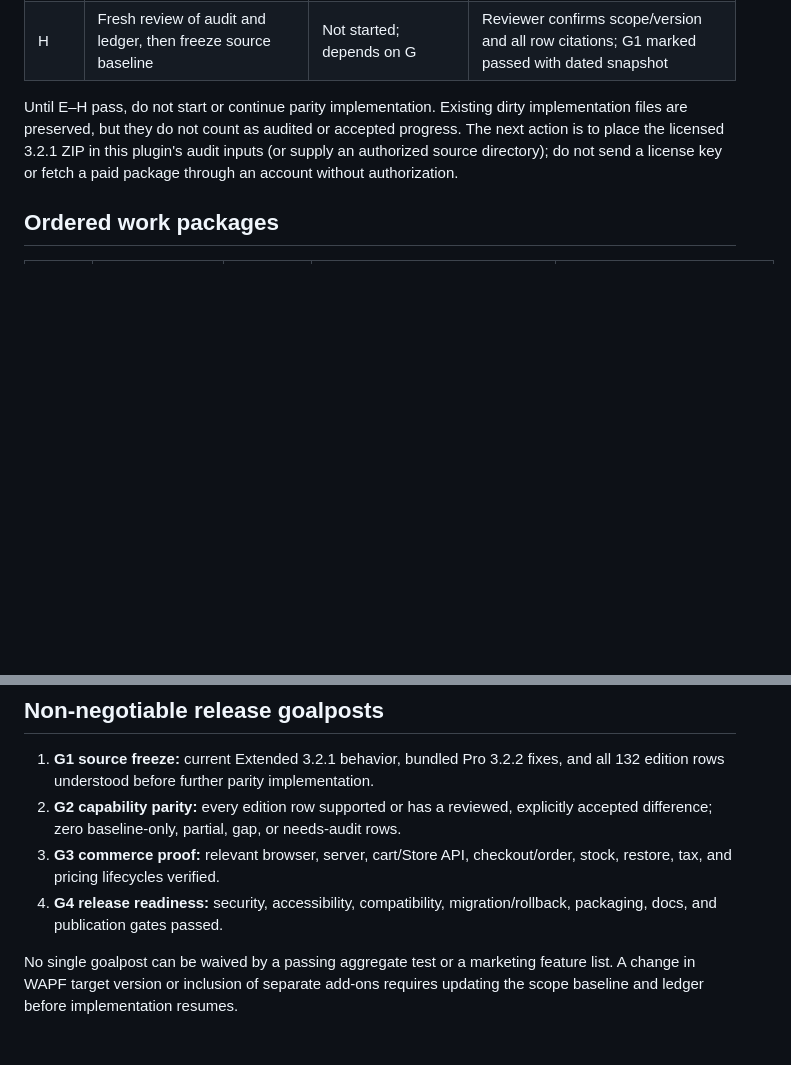
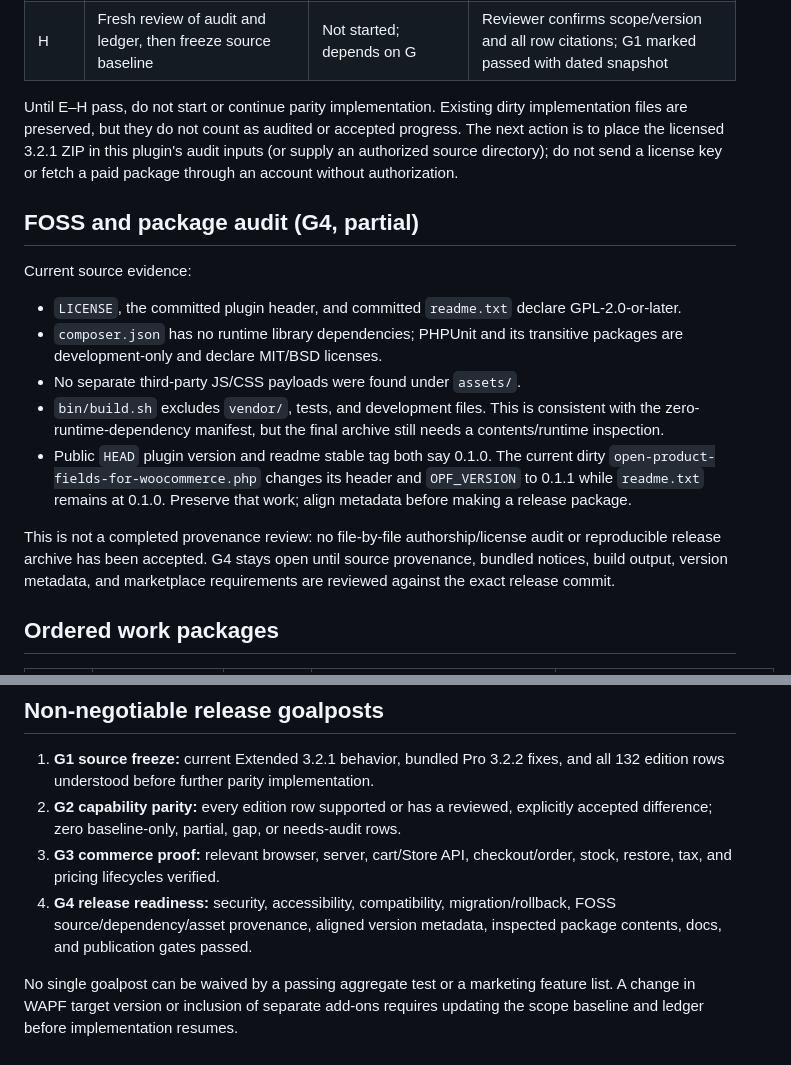
Before and after one commit to netwokersllc/open-product-fields-for-woocommerce, a Markdown page: docs/compatibility/OPF-1.0-ROADMAP.md, 2 parts joined by grey strips. Rendered like a GitHub page; blank space fills up the shorter version.

Commit message:
docs: add FOSS release gate

```diff
--- a/docs/compatibility/OPF-1.0-ROADMAP.md
+++ b/docs/compatibility/OPF-1.0-ROADMAP.md
@@ -73,6 +73,28 @@ accepted progress. The next action is to place the licensed 3.2.1 ZIP in this
 plugin's audit inputs (or supply an authorized source directory); do not send a
 license key or fetch a paid package through an account without authorization.
 
+## FOSS and package audit (G4, partial)
+
+Current source evidence:
+
+- `LICENSE`, the committed plugin header, and committed `readme.txt` declare
+  GPL-2.0-or-later.
+- `composer.json` has no runtime library dependencies; PHPUnit and its
+  transitive packages are development-only and declare MIT/BSD licenses.
+- No separate third-party JS/CSS payloads were found under `assets/`.
+- `bin/build.sh` excludes `vendor/`, tests, and development files. This is
+  consistent with the zero-runtime-dependency manifest, but the final archive
+  still needs a contents/runtime inspection.
+- Public `HEAD` plugin version and readme stable tag both say 0.1.0. The current
+  dirty `open-product-fields-for-woocommerce.php` changes its header and
+  `OPF_VERSION` to 0.1.1 while `readme.txt` remains at 0.1.0. Preserve that
+  work; align metadata before making a release package.
+
+This is not a completed provenance review: no file-by-file authorship/license
+audit or reproducible release archive has been accepted. G4 stays open until
+source provenance, bundled notices, build output, version metadata, and
+marketplace requirements are reviewed against the exact release commit.
+
 ## Ordered work packages
 
 | Order | Work package | Current state | Scope and required output | Exit condition |
@@ -112,7 +134,8 @@ source has established the actual remaining scope.
 3. **G3 commerce proof:** relevant browser, server, cart/Store API,
    checkout/order, stock, restore, tax, and pricing lifecycles verified.
 4. **G4 release readiness:** security, accessibility, compatibility,
-   migration/rollback, packaging, docs, and publication gates passed.
+   migration/rollback, FOSS source/dependency/asset provenance, aligned version
+   metadata, inspected package contents, docs, and publication gates passed.
 
 No single goalpost can be waived by a passing aggregate test or a marketing
 feature list. A change in WAPF target version or inclusion of separate add-ons
```
